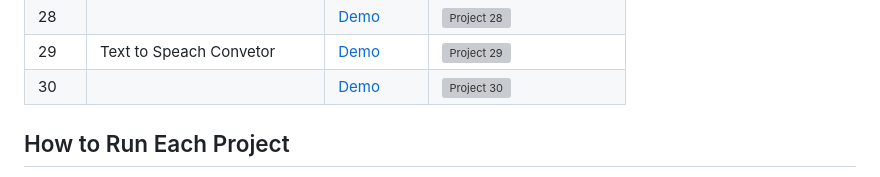
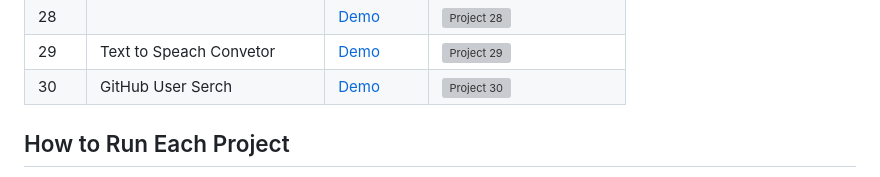
Before and after one commit to abdul-1432/30_Adv_JS_Projects, a Markdown page: README.md, the part around the change. GitHub-like rendering; grey boxes are pictures that could not be loaded.

```diff
--- a/README.md
+++ b/README.md
@@ -35,7 +35,7 @@ Welcome to the repository containing 30 advanced JavaScript projects to help you
 | 27   | Stick Hero Game            | [Demo](https://gafoor.netlify.app/projects/all/30%20adv%20javascript/assets/projects/stick%20hero%20game/home)                  | ![Project 27](https://i.ibb.co/sPpdR36/stick-hero.png)       |
 | 28   |             | [Demo](https://gafoor.netlify.app/projects/all/30%20adv%20javascript/assets/projects/text%20to%20speach%20converter/home)                  | ![Project 28](https://i.ibb.co/0t4mqdk/key-coder.png)       |
 | 29   | Text to Speach Convetor           | [Demo](https://gafoor.netlify.app/projects/all/30%20adv%20javascript/assets/projects/text%20to%20speach%20converter/home)                  | ![Project 29](https://i.ibb.co/WDVhb7D/text-to-speach-conveter.png)       |
-| 30   |             | [Demo](https://gafoor.netlify.app/projects/all/30%20adv%20javascript/assets/projects/searching%20github%20profiles/home)                  | ![Project 30](https://i.ibb.co/z4Q0YRJ/github-user-serch.png)       |
+| 30   |  GitHub User Serch     | [Demo](https://gafoor.netlify.app/projects/all/30%20adv%20javascript/assets/projects/searching%20github%20profiles/home)                  | ![Project 30](https://i.ibb.co/z4Q0YRJ/github-user-serch.png)       |
 
 ## How to Run Each Project
 
```
